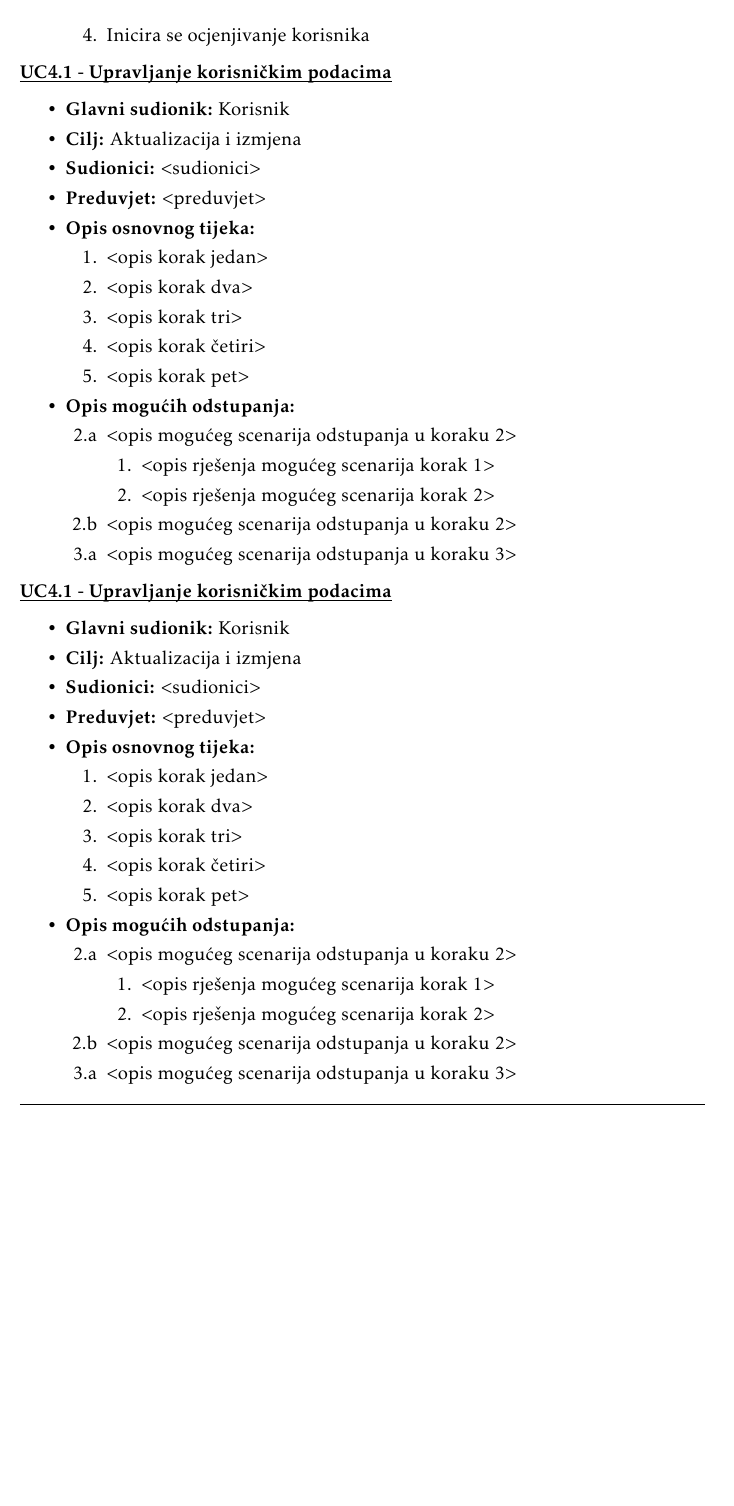
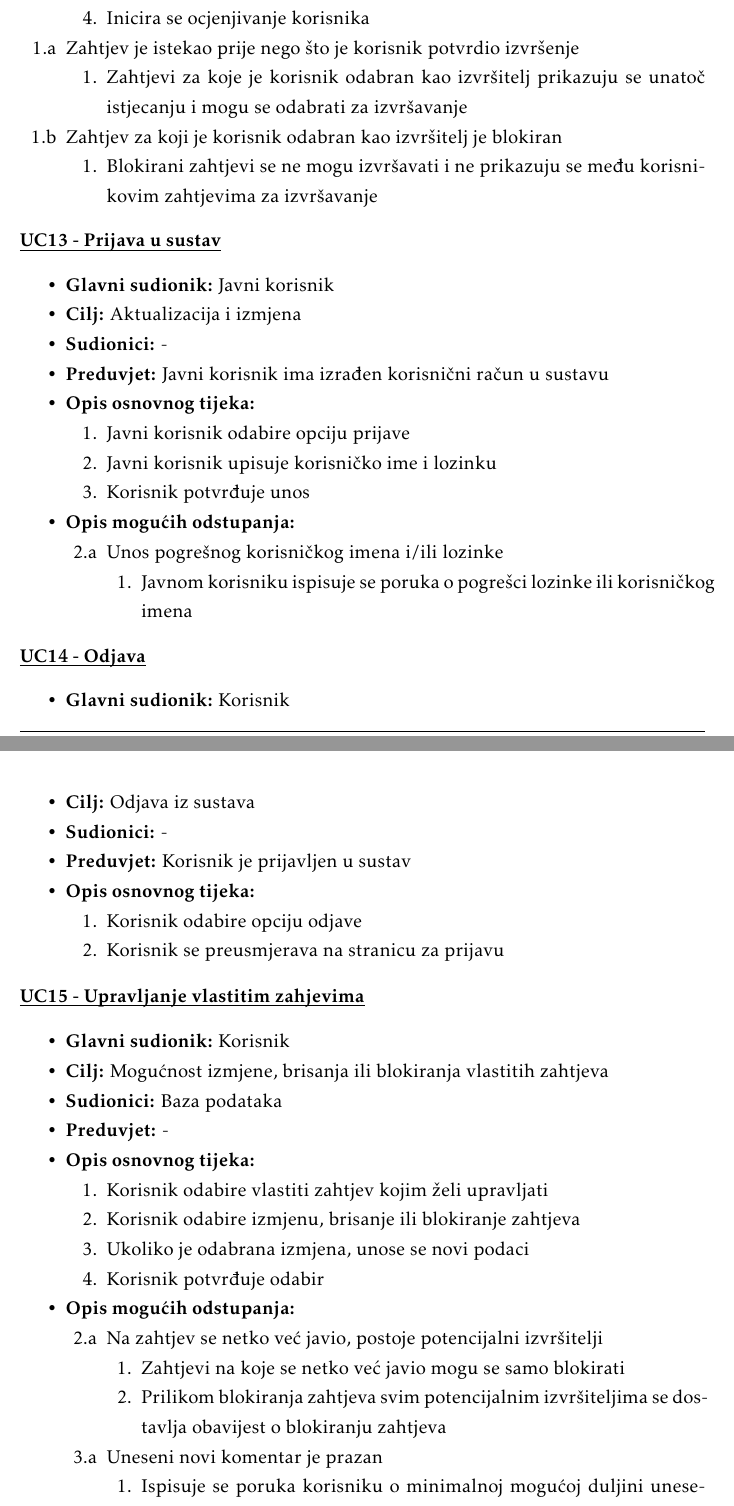
Before and after one commit to MihaelaBaksic/help-me-app, a LaTeX document (Dokumentacija/PROGI_ProjektnaDokumentacija_v6.tex, which reads Dokumentacija/Specifikacija_programske_potpore.tex): part of page 19 of 39 before the commit and two parts of pages 19 and 20 of 39 after it, the two joined at a grey line, cut so that both start at the same text, the shorter picture padded with empty space. The pictures show the PDF file Dokumentacija/PROGI_ProjektnaDokumentacija_v6.pdf that the author committed with the source.

Commit message:
Added new UCs, finished UC description

```diff
--- a/Dokumentacija/Specifikacija_programske_potpore.tex
+++ b/Dokumentacija/Specifikacija_programske_potpore.tex
@@ -375,6 +375,32 @@
 
 			\end{packed_item}
 
+			\noindent \underbar{\textbf{UC4.4 - Pregled javljanja na zahtjeve}}
+			\begin{packed_item}
+
+				\item \textbf{Glavni sudionik: }Korisnik
+				\item  \textbf{Cilj:} Pregled i pristup zahtjevima na koje se korisnik javio kao potencijalni izvršitelj
+				\item  \textbf{Sudionici:} Baza podataka
+				\item  \textbf{Preduvjet:} -
+				\item  \textbf{Opis osnovnog tijeka:}
+
+				\item[] \begin{packed_enum}
+
+					\item Korisnik odabire opciju prikaza zahtjeva na koje se javio
+					\item Prikazuju se zahtjevi gdje je korisnik u listi potencijalnih izvršitelja
+
+				\end{packed_enum}
+
+				\item[1.b] Zahtjev za koji se korisnik javio je blokiran
+				\item[] \begin{packed_enum}
+
+					\item Blokirani zahtjevi se ne mogu izvršavati i ne prikazuju se među korisnikovim javljanjima na zahtjev
+
+				\end{packed_enum}
+
+
+			\end{packed_item}
+
 
 			\noindent \underbar{\textbf{UC5 - Pregled statistike}}
 			\begin{packed_item}
@@ -618,80 +644,113 @@
 
 				\end{packed_enum}
 
+				\item[1.a] Zahtjev je istekao prije nego što je korisnik potvrdio izvršenje
+				\item[] \begin{packed_enum}
+
+					\item Zahtjevi za koje je korisnik odabran kao izvršitelj prikazuju se unatoč istjecanju i mogu se odabrati za izvršavanje
+
+				\end{packed_enum}
+				\item[1.b] Zahtjev za koji je korisnik odabran kao izvršitelj je blokiran
+				\item[] \begin{packed_enum}
+
+					\item Blokirani zahtjevi se ne mogu izvršavati i ne prikazuju se među korisnikovim zahtjevima za izvršavanje
+
+				\end{packed_enum}
+
+
 			\end{packed_item}
 
 
-			\noindent \underbar{\textbf{UC4.1 - Upravljanje korisničkim podacima}}
+			\noindent \underbar{\textbf{UC13 - Prijava u sustav}}
 			\begin{packed_item}
 
-				\item \textbf{Glavni sudionik: }Korisnik
+				\item \textbf{Glavni sudionik: }Javni korisnik
 				\item  \textbf{Cilj:} Aktualizacija i izmjena
-				\item  \textbf{Sudionici:} $<$sudionici$>$
-				\item  \textbf{Preduvjet:} $<$preduvjet$>$
+				\item  \textbf{Sudionici:} -
+				\item  \textbf{Preduvjet:} Javni korisnik ima izrađen korisnični račun u sustavu
 				\item  \textbf{Opis osnovnog tijeka:}
 
 				\item[] \begin{packed_enum}
 
-					\item $<$opis korak jedan$>$
-					\item $<$opis korak dva$>$
-					\item $<$opis korak tri$>$
-					\item $<$opis korak četiri$>$
-					\item $<$opis korak pet$>$
+					\item Javni korisnik odabire opciju prijave
+					\item Javni korisnik upisuje korisničko ime i lozinku
+					\item Korisnik potvrđuje unos
 				\end{packed_enum}
 
 				\item  \textbf{Opis mogućih odstupanja:}
 
 				\item[] \begin{packed_item}
 
-					\item[2.a] $<$opis mogućeg scenarija odstupanja u koraku 2$>$
+					\item[2.a] Unos pogrešnog korisničkog imena i/ili lozinke
 					\item[] \begin{packed_enum}
 
-						\item $<$opis rješenja mogućeg scenarija korak 1$>$
-						\item $<$opis rješenja mogućeg scenarija korak 2$>$
+						\item Javnom korisniku ispisuje se poruka o pogrešci lozinke ili korisničkog imena
 
 					\end{packed_enum}
-					\item[2.b] $<$opis mogućeg scenarija odstupanja u koraku 2$>$
-					\item[3.a] $<$opis mogućeg scenarija odstupanja  u koraku 3$>$
+
 
 				\end{packed_item}
 			\end{packed_item}
 
 
-			\noindent \underbar{\textbf{UC4.1 - Upravljanje korisničkim podacima}}
+			\noindent \underbar{\textbf{UC14 - Odjava}}
 			\begin{packed_item}
 
 				\item \textbf{Glavni sudionik: }Korisnik
-				\item  \textbf{Cilj:} Aktualizacija i izmjena
-				\item  \textbf{Sudionici:} $<$sudionici$>$
-				\item  \textbf{Preduvjet:} $<$preduvjet$>$
+				\item  \textbf{Cilj:} Odjava iz sustava
+				\item  \textbf{Sudionici:} -
+				\item  \textbf{Preduvjet:} Korisnik je prijavljen u sustav
 				\item  \textbf{Opis osnovnog tijeka:}
 
 				\item[] \begin{packed_enum}
 
-					\item $<$opis korak jedan$>$
-					\item $<$opis korak dva$>$
-					\item $<$opis korak tri$>$
-					\item $<$opis korak četiri$>$
-					\item $<$opis korak pet$>$
+					\item Korisnik odabire opciju odjave
+					\item Korisnik se preusmjerava na stranicu za prijavu
+				\end{packed_enum}
+
+			\end{packed_item}
+
+
+
+			\noindent \underbar{\textbf{UC15 - Upravljanje vlastitim zahjevima}}
+			\begin{packed_item}
+
+				\item \textbf{Glavni sudionik: }Korisnik
+				\item  \textbf{Cilj:} Mogućnost izmjene, brisanja ili blokiranja vlastitih zahtjeva
+				\item  \textbf{Sudionici:} Baza podataka
+				\item  \textbf{Preduvjet:} -
+				\item  \textbf{Opis osnovnog tijeka:}
+
+				\item[] \begin{packed_enum}
+
+					\item Korisnik odabire vlastiti zahtjev kojim želi upravljati
+					\item Korisnik odabire izmjenu, brisanje ili blokiranje zahtjeva
+					\item Ukoliko je odabrana izmjena, unose se novi podaci
+					\item Korisnik potvrđuje odabir
+
 				\end{packed_enum}
 
 				\item  \textbf{Opis mogućih odstupanja:}
 
 				\item[] \begin{packed_item}
 
-					\item[2.a] $<$opis mogućeg scenarija odstupanja u koraku 2$>$
+
+					\item[2.a] Na zahtjev se netko već javio, postoje potencijalni izvršitelji
 					\item[] \begin{packed_enum}
 
-						\item $<$opis rješenja mogućeg scenarija korak 1$>$
-						\item $<$opis rješenja mogućeg scenarija korak 2$>$
+						\item Zahtjevi na koje se netko već javio mogu se samo blokirati
+						\item Prilikom blokiranja zahtjeva svim potencijalnim izvršiteljima se dostavlja obavijest o blokiranju zahtjeva
 
 					\end{packed_enum}
-					\item[2.b] $<$opis mogućeg scenarija odstupanja u koraku 2$>$
-					\item[3.a] $<$opis mogućeg scenarija odstupanja  u koraku 3$>$
+					\item[3.a] Uneseni novi komentar je prazan
+					\item[] \begin{packed_enum}
+
+						\item Ispisuje se poruka korisniku o minimalnoj mogućoj duljini unesenog komentara
+
+					\end{packed_enum}
 
 				\end{packed_item}
 			\end{packed_item}
-
 
 
 
```
Also changed, not shown: Dokumentacija/PROGI_ProjektnaDokumentacija_v6.pdf, 9 other files.
